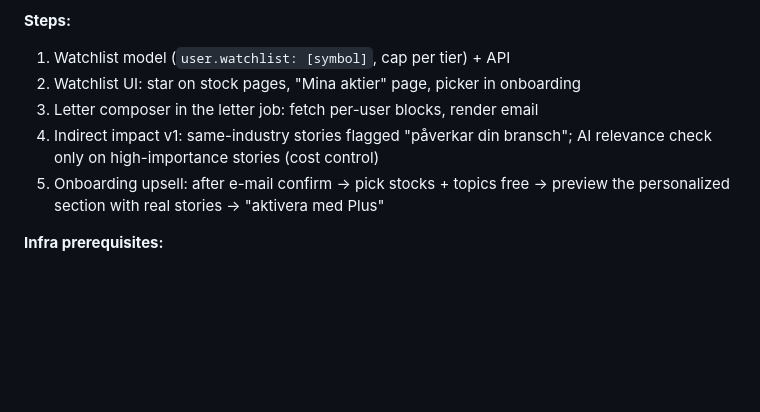
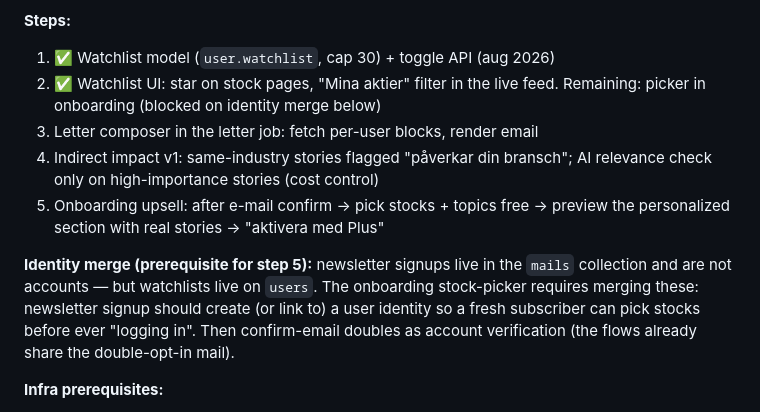
Before and after one commit to Filipsuper/newstest-frontend, a Markdown page: ROADMAP.md, the part around the change. Rendered like a GitHub page; blank space fills up the shorter version.

Commit message:
Roadmap: watchlist shipped, note identity-merge prerequisite
Co-Authored-By: Claude Fable 5 <noreply@anthropic.com>

```diff
--- a/ROADMAP.md
+++ b/ROADMAP.md
@@ -48,13 +48,21 @@ exactly as before. Long term the wire replaces the ad-hoc scrapes entirely.
   completion per user; story summaries shared across users.
 
 **Steps:**
-1. Watchlist model (`user.watchlist: [symbol]`, cap per tier) + API
-2. Watchlist UI: star on stock pages, "Mina aktier" page, picker in onboarding
+1. ✅ Watchlist model (`user.watchlist`, cap 30) + toggle API (aug 2026)
+2. ✅ Watchlist UI: star on stock pages, "Mina aktier" filter in the live
+   feed. Remaining: picker in onboarding (blocked on identity merge below)
 3. Letter composer in the letter job: fetch per-user blocks, render email
 4. Indirect impact v1: same-industry stories flagged "påverkar din bransch";
    AI relevance check only on high-importance stories (cost control)
 5. Onboarding upsell: after e-mail confirm → pick stocks + topics free →
    preview the personalized section with real stories → "aktivera med Plus"
+
+**Identity merge (prerequisite for step 5):** newsletter signups live in the
+`mails` collection and are not accounts — but watchlists live on `users`.
+The onboarding stock-picker requires merging these: newsletter signup should
+create (or link to) a user identity so a fresh subscriber can pick stocks
+before ever "logging in". Then confirm-email doubles as account verification
+(the flows already share the double-opt-in mail).
 
 **Infra prerequisites:**
 - Resend paid tier before rollout (free cap 100 mails/day already tight)
```
